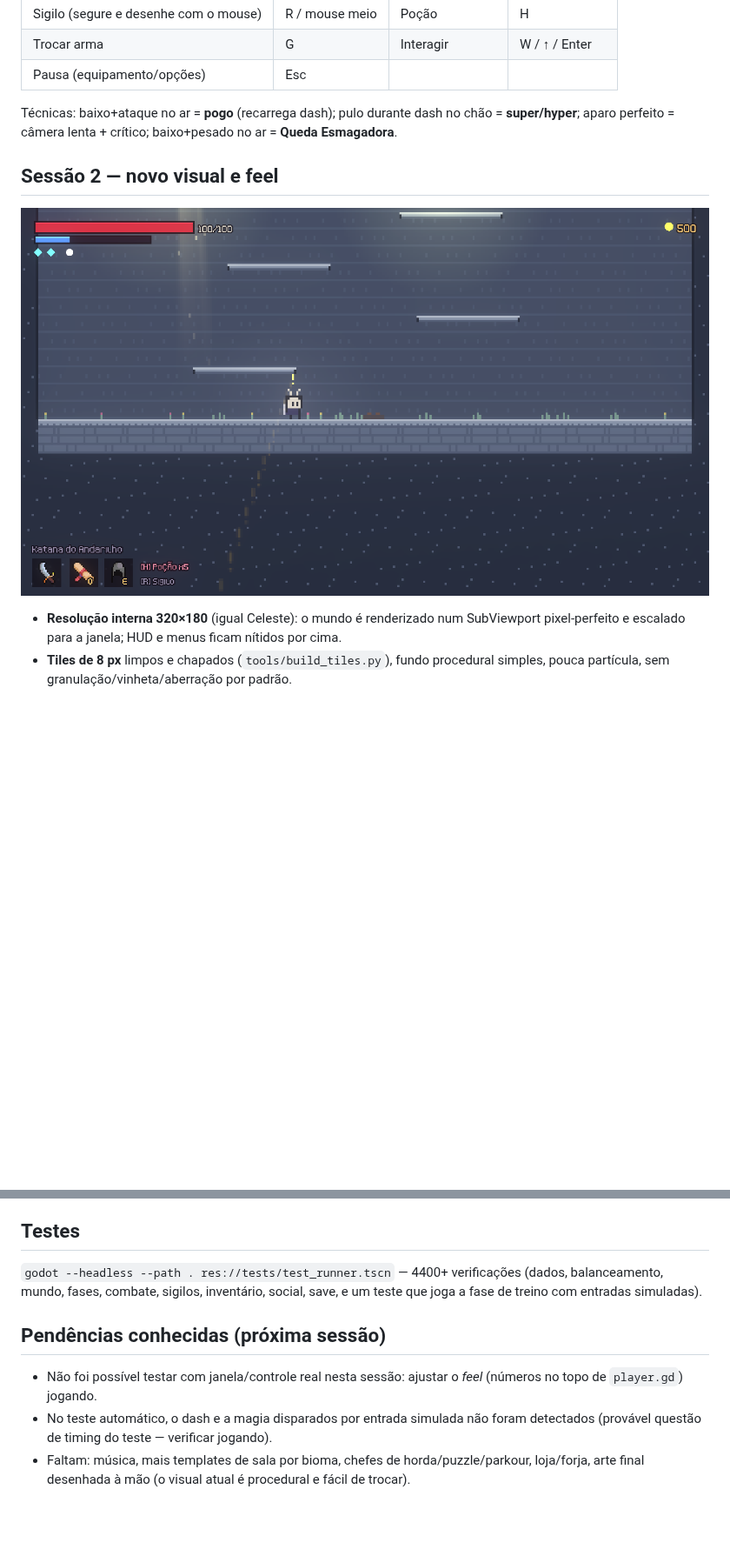
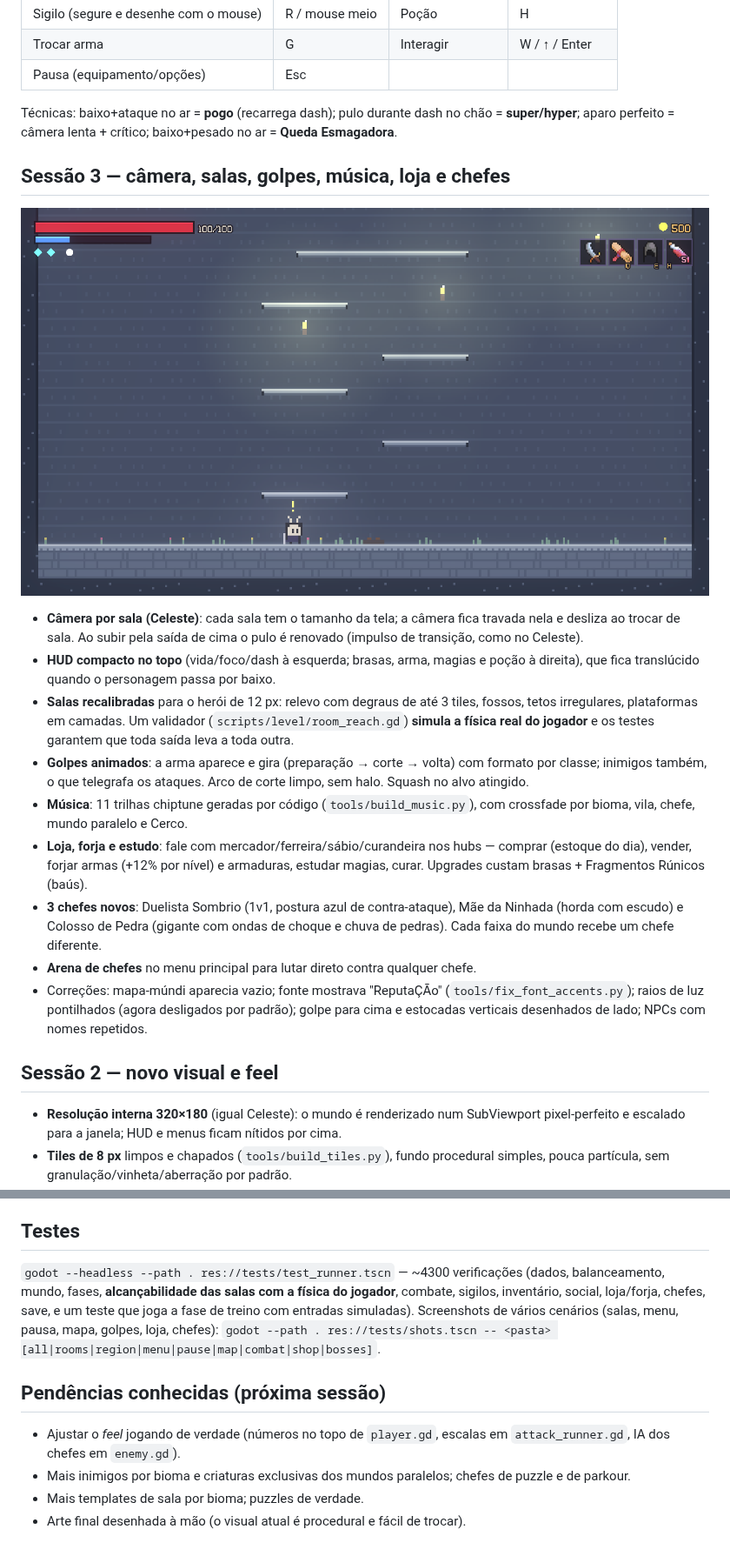
Before and after one commit to coaura-dot/NewGame, a Markdown page: README.md, 2 parts joined by grey strips. Shown at 87% size. Rendered like a GitHub page; pictures changed too: docs/screenshot_treino.png; blank space fills up the shorter version.

Commit message:
Sessão 3: README e contexto da próxima sessão atualizados
- README: seção da sessão 3, Arena de chefes, ferramenta de screenshots,
  pendências atualizadas; screenshot novo em docs/
- CONTEXTO_PROXIMA_SESSAO.txt: histórico da sessão 3, mapa do código novo
  (RoomReach, Commerce, Music, ferramentas) e lista do que falta

Co-Authored-By: Claude Opus 5.5 <noreply@anthropic.com>
Claude-Session: https://claude.ai/code/session_01F1FpY1ASeW9LaNXHa8LDuZ

```diff
--- a/README.md
+++ b/README.md
@@ -22,8 +22,19 @@ mundo gerado por seed (estilo Dead Cells), metroidvania, NPCs com afinidade/casa
 
 Técnicas: baixo+ataque no ar = **pogo** (recarrega dash); pulo durante dash no chão = **super/hyper**; aparo perfeito = câmera lenta + crítico; baixo+pesado no ar = **Queda Esmagadora**.
 
+## Sessão 3 — câmera, salas, golpes, música, loja e chefes
+![treino](docs/screenshot_treino.png)
+- **Câmera por sala (Celeste)**: cada sala tem o tamanho da tela; a câmera fica travada nela e desliza ao trocar de sala. Ao subir pela saída de cima o pulo é renovado (impulso de transição, como no Celeste).
+- **HUD compacto no topo** (vida/foco/dash à esquerda; brasas, arma, magias e poção à direita), que fica translúcido quando o personagem passa por baixo.
+- **Salas recalibradas** para o herói de 12 px: relevo com degraus de até 3 tiles, fossos, tetos irregulares, plataformas em camadas. Um validador (`scripts/level/room_reach.gd`) **simula a física real do jogador** e os testes garantem que toda saída leva a toda outra.
+- **Golpes animados**: a arma aparece e gira (preparação → corte → volta) com formato por classe; inimigos também, o que telegrafa os ataques. Arco de corte limpo, sem halo. Squash no alvo atingido.
+- **Música**: 11 trilhas chiptune geradas por código (`tools/build_music.py`), com crossfade por bioma, vila, chefe, mundo paralelo e Cerco.
+- **Loja, forja e estudo**: fale com mercador/ferreira/sábio/curandeira nos hubs — comprar (estoque do dia), vender, forjar armas (+12% por nível) e armaduras, estudar magias, curar. Upgrades custam brasas + Fragmentos Rúnicos (baús).
+- **3 chefes novos**: Duelista Sombrio (1v1, postura azul de contra-ataque), Mãe da Ninhada (horda com escudo) e Colosso de Pedra (gigante com ondas de choque e chuva de pedras). Cada faixa do mundo recebe um chefe diferente.
+- **Arena de chefes** no menu principal para lutar direto contra qualquer chefe.
+- Correções: mapa-múndi aparecia vazio; fonte mostrava "ReputaÇÃo" (`tools/fix_font_accents.py`); raios de luz pontilhados (agora desligados por padrão); golpe para cima e estocadas verticais desenhados de lado; NPCs com nomes repetidos.
+
 ## Sessão 2 — novo visual e feel
-![treino](docs/screenshot_treino.png)
 - **Resolução interna 320×180** (igual Celeste): o mundo é renderizado num SubViewport pixel-perfeito e escalado para a janela; HUD e menus ficam nítidos por cima.
 - **Tiles de 8 px** limpos e chapados (`tools/build_tiles.py`), fundo procedural simples, pouca partícula, sem granulação/vinheta/aberração por padrão.
 - **Personagem ~12 px**: criaturinha minimalista desenhada em código (`scripts/fx/creature_sprite.gd`) — pisca, olha para onde vai, estica/amassa ao pular/cair, capa balança e mostra emoções sobre a cabeça: `!` (perigo/aparo perfeito), `?` (segredo perto), `…` (parado), gota (pouca vida), `♥` (NPC querido), `♪` (ritmo), `zZ` (descansando). Inimigos e NPCs usam o mesmo estilo (aparência em `data/enemies.json` → `look`).
@@ -44,9 +55,11 @@ Técnicas: baixo+ataque no ar = **pogo** (recarrega dash); pulo durante dash no
 - **Assets**: personagens/tiles agora procedurais; ícones, fontes e sons são placeholders CC0 (ver `assets/CREDITS.md`).
 
 ## Testes
-`godot --headless --path . res://tests/test_runner.tscn` — 4400+ verificações (dados, balanceamento, mundo, fases, combate, sigilos, inventário, social, save, e um teste que joga a fase de treino com entradas simuladas).
+`godot --headless --path . res://tests/test_runner.tscn` — ~4300 verificações (dados, balanceamento, mundo, fases, **alcançabilidade das salas com a física do jogador**, combate, sigilos, inventário, social, loja/forja, chefes, save, e um teste que joga a fase de treino com entradas simuladas).
+Screenshots de vários cenários (salas, menu, pausa, mapa, golpes, loja, chefes): `godot --path . res://tests/shots.tscn -- <pasta> [all|rooms|region|menu|pause|map|combat|shop|bosses]`.
 
 ## Pendências conhecidas (próxima sessão)
-- Não foi possível testar com janela/controle real nesta sessão: ajustar o *feel* (números no topo de `player.gd`) jogando.
-- No teste automático, o dash e a magia disparados por entrada simulada não foram detectados (provável questão de timing do teste — verificar jogando).
-- Faltam: música, mais templates de sala por bioma, chefes de horda/puzzle/parkour, loja/forja, arte final desenhada à mão (o visual atual é procedural e fácil de trocar).
+- Ajustar o *feel* jogando de verdade (números no topo de `player.gd`, escalas em `attack_runner.gd`, IA dos chefes em `enemy.gd`).
+- Mais inimigos por bioma e criaturas exclusivas dos mundos paralelos; chefes de puzzle e de parkour.
+- Mais templates de sala por bioma; puzzles de verdade.
+- Arte final desenhada à mão (o visual atual é procedural e fácil de trocar).
```
Also changed, not shown: other parts of README.md (+1 -1 lines), 1 other file.
